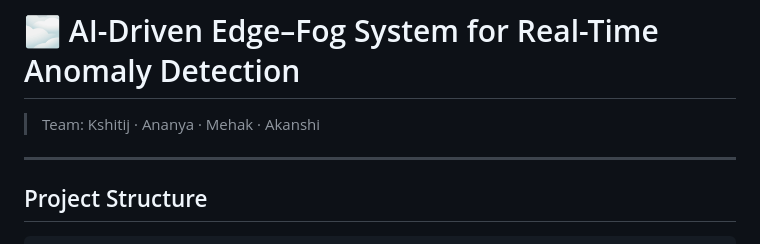
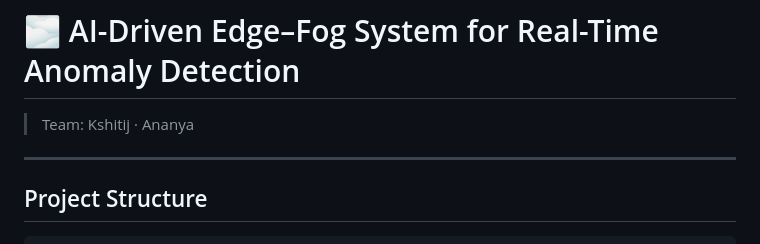
Before and after one commit to kvanzar/Fog-and-Edge-Project, a Markdown page: README.md, the part around the change. GitHub-like rendering.

```diff
--- a/README.md
+++ b/README.md
@@ -1,6 +1,6 @@
 # 🌫️ AI-Driven Edge–Fog System for Real-Time Anomaly Detection
 
-> Team: Kshitij · Ananya · Mehak · Akanshi
+> Team: Kshitij · Ananya
 
 ---
 
```
